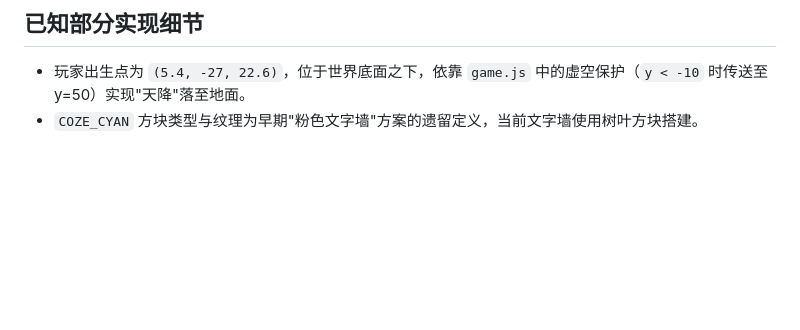
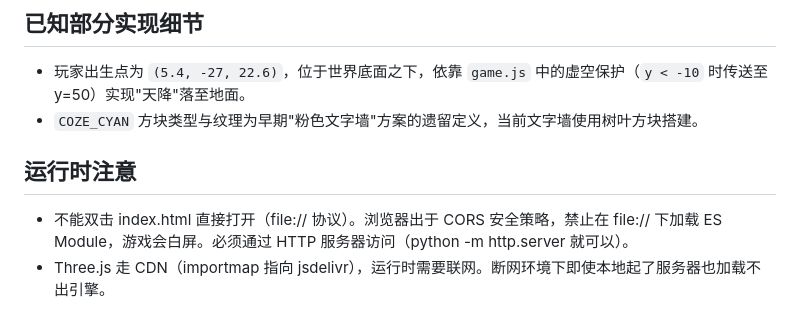
Before and after one commit to zcb1010101/mini_mc, a Markdown page: README.md, the part around the change. GitHub-like rendering; blank space fills up the shorter version.

Commit message:
Update README with runtime access instructions
Added runtime notes regarding file access and Three.js requirements.

```diff
--- a/README.md
+++ b/README.md
@@ -105,3 +105,8 @@ js/animals.js       # 机器人实体系统：Robot 基类、ScoutBot/HeavyBot
 
 - 玩家出生点为 `(5.4, -27, 22.6)`，位于世界底面之下，依靠 `game.js` 中的虚空保护（`y < -10` 时传送至 y=50）实现"天降"落至地面。
 - `COZE_CYAN` 方块类型与纹理为早期"粉色文字墙"方案的遗留定义，当前文字墙使用树叶方块搭建。
+
+## 运行时注意
+
+- 不能双击 index.html 直接打开（file:// 协议）。浏览器出于 CORS 安全策略，禁止在 file:// 下加载 ES Module，游戏会白屏。必须通过 HTTP 服务器访问（python -m http.server 就可以）。
+- Three.js 走 CDN（importmap 指向 jsdelivr），运行时需要联网。断网环境下即使本地起了服务器也加载不出引擎。
```
